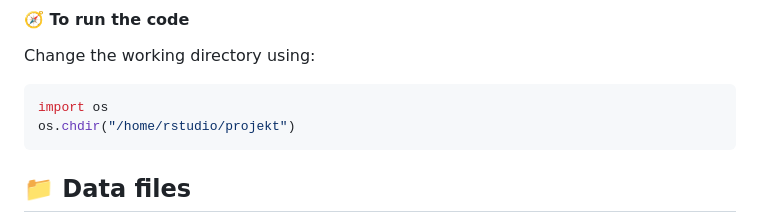
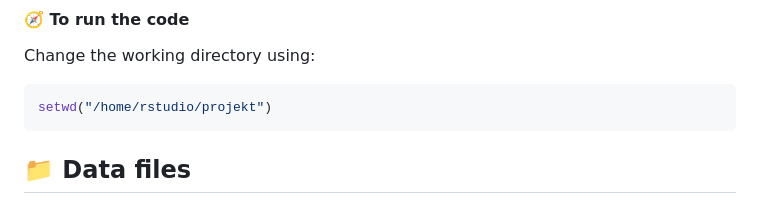
Before and after one commit to Sladderdask/PkgAvaProj, a Markdown page: README.md, the part around the change. Drawn GitHub-style.

````diff
--- a/README.md
+++ b/README.md
@@ -61,8 +61,7 @@ docker run -d --name crispr_ko_screening -p 8787:8787 -e PASSWORD=YOURPASSWORD c
 #### 🧭 To run the code
 Change the working directory using:
 ```bash
-import os
-os.chdir("/home/rstudio/projekt")
+setwd("/home/rstudio/projekt")
 ```
 
 ## 📁 Data files
````
